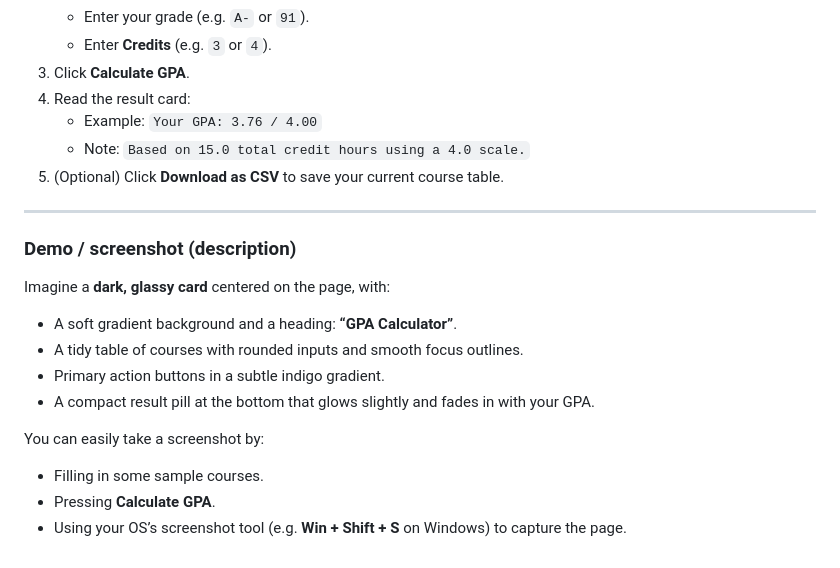
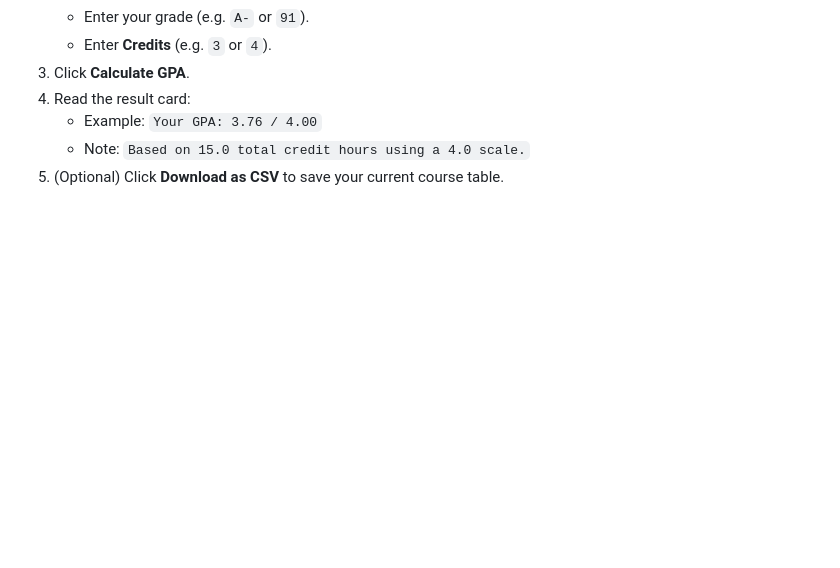
Before and after one commit to shahmeerabdul/GPACalc, a Markdown page: README.md, the part around the change. Drawn GitHub-style; blank space fills up the shorter version.

```diff
--- a/README.md
+++ b/README.md
@@ -108,20 +108,3 @@ python -m http.server 8000
    - Example: `Your GPA: 3.76 / 4.00`
    - Note: `Based on 15.0 total credit hours using a 4.0 scale.`
 5. (Optional) Click **Download as CSV** to save your current course table.
-
----
-
-### Demo / screenshot (description)
-
-Imagine a **dark, glassy card** centered on the page, with:
-
-- A soft gradient background and a heading: **“GPA Calculator”**.
-- A tidy table of courses with rounded inputs and smooth focus outlines.
-- Primary action buttons in a subtle indigo gradient.
-- A compact result pill at the bottom that glows slightly and fades in with your GPA.
-
-You can easily take a screenshot by:
-
-- Filling in some sample courses.
-- Pressing **Calculate GPA**.
-- Using your OS’s screenshot tool (e.g. **Win + Shift + S** on Windows) to capture the page.
```
